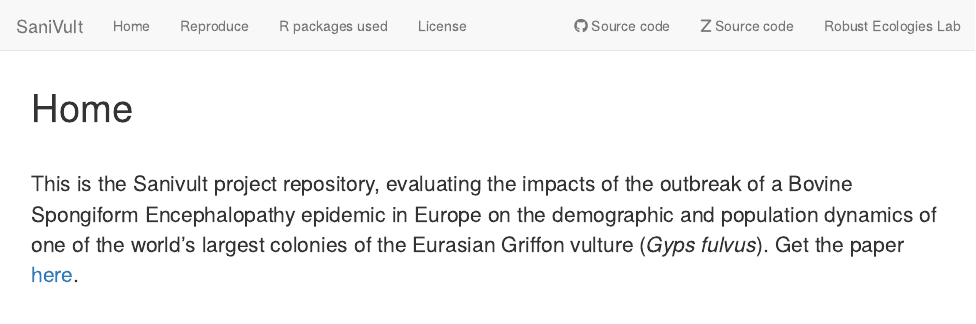
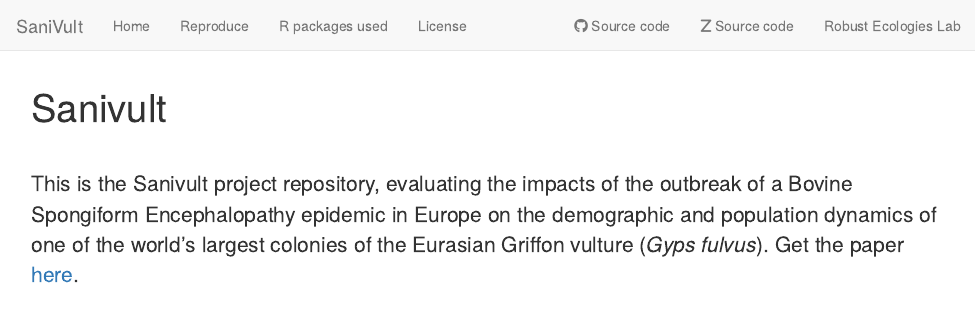
Before and after one commit to palmaraz/SaniVult, an R Markdown document (analysis/index.Rmd): the page in a window 1100 px wide, from its top. Rendered offline with R 4.5, knitr and Pandoc, with nearby package versions; drawn as R Markdown's standard HTML page in place of the format the file asks for; badge pictures from the web are left out.

Commit message:
Update my project

```diff
--- a/analysis/index.Rmd
+++ b/analysis/index.Rmd
@@ -1,5 +1,5 @@
 ---
-title: "Home"
+title: "Sanivult"
 site: workflowr::wflow_site
 output:
   workflowr::wflow_html:
```
